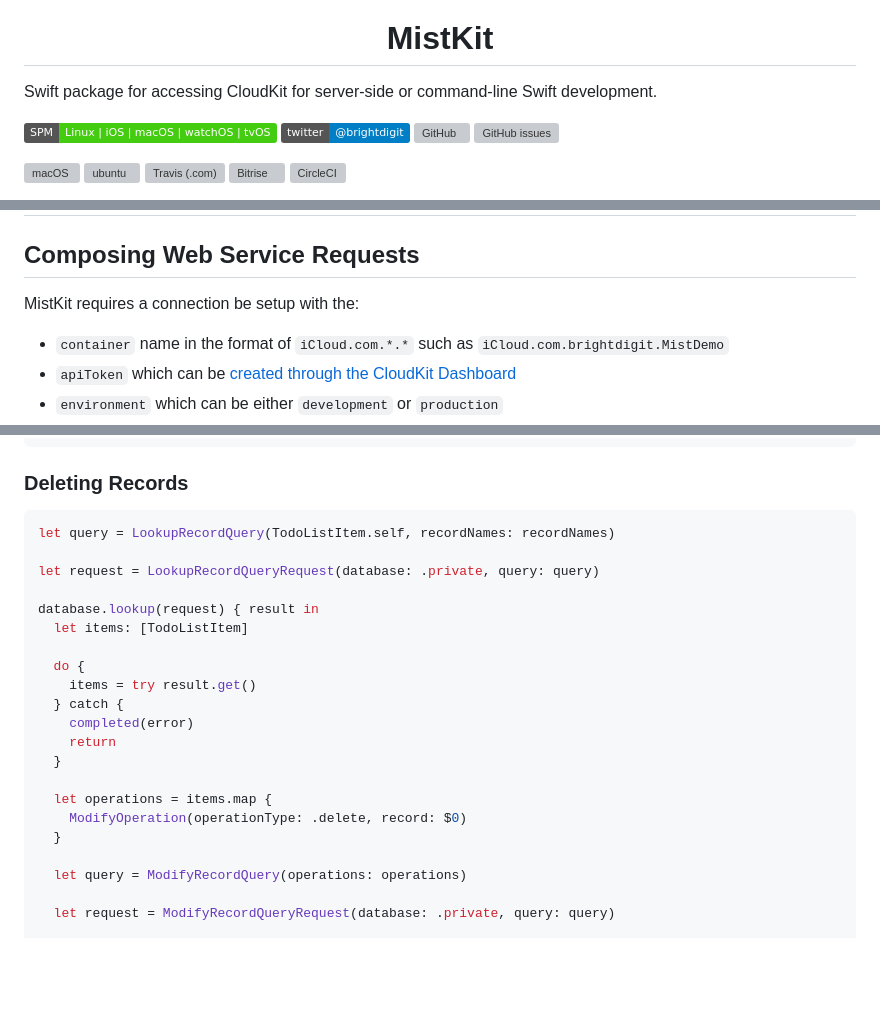
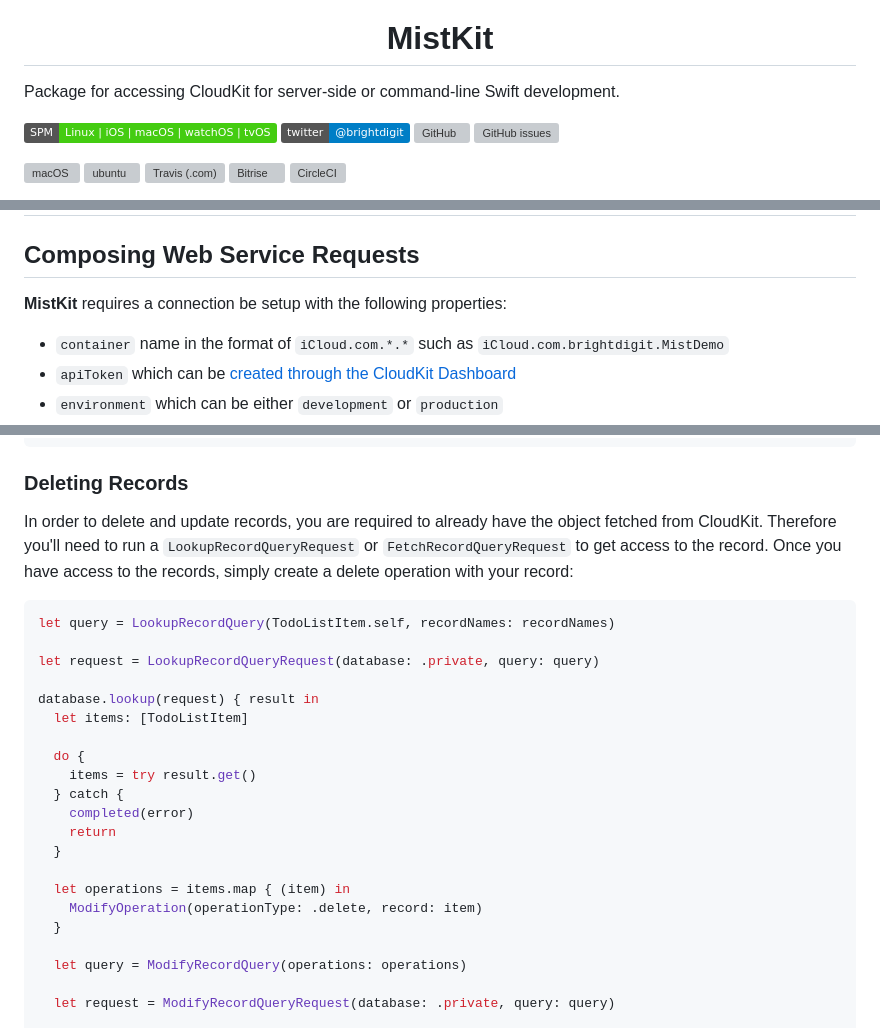
Before and after one commit to brightdigit/MistKit, a Markdown page: README.md, 3 parts joined by grey strips. GitHub-like rendering; badges without logos; blank space fills up the shorter version; grey boxes are pictures that could not be loaded.

````diff
--- a/README.md
+++ b/README.md
@@ -4,7 +4,7 @@
 </p>
 <h1 align="center"> MistKit </h1>
 
-Swift package for accessing CloudKit for server-side or command-line Swift development.
+Package for accessing CloudKit for server-side or command-line Swift development.
 
 [![SwiftPM](https://img.shields.io/badge/SPM-Linux%20%7C%20iOS%20%7C%20macOS%20%7C%20watchOS%20%7C%20tvOS-success?logo=swift)](https://swift.org)
 [![Twitter](https://img.shields.io/badge/twitter-@brightdigit-blue.svg?style=flat)](http://twitter.com/brightdigit)
@@ -107,7 +115,7 @@ let package = Package(
 
 ## Composing Web Service Requests
 
-MistKit requires a connection be setup with the:
+**MistKit** requires a connection be setup with the following properties:
 
 * `container` name in the format of `iCloud.com.*.*` such as `iCloud.com.brightdigit.MistDemo`
 * `apiToken` which can be [created through the CloudKit Dashboard](https://developer.apple.com/library/archive/documentation/DataManagement/Conceptual/CloudKitWebServicesReference/SettingUpWebServices.html#//apple_ref/doc/uid/TP40015240-CH24-SW1)
@@ -347,6 +394,8 @@ database.perform(operations: request) { result in
 
 ### Deleting Records
 
+In order to delete and update records, you are required to already have the object fetched from CloudKit. Therefore you'll need to run a `LookupRecordQueryRequest` or `FetchRecordQueryRequest` to get access to the record. Once you have access to the records, simply create a delete operation with your record:
+
 ```swift
 let query = LookupRecordQuery(TodoListItem.self, recordNames: recordNames)
 
@@ -362,8 +411,8 @@ database.lookup(request) { result in
     return
   }
 
-  let operations = items.map {
-    ModifyOperation(operationType: .delete, record: $0)
+  let operations = items.map { (item) in
+    ModifyOperation(operationType: .delete, record: item)
   }
 
   let query = ModifyRecordQuery(operations: operations)
````
Also changed, not shown: other parts of README.md (+56 -7 lines), Assets/CloudKitDB-Demo-Schema.jpg (added), Assets/logo-spaced.png (deleted), Assets/logo.png (deleted), 1 other file.
